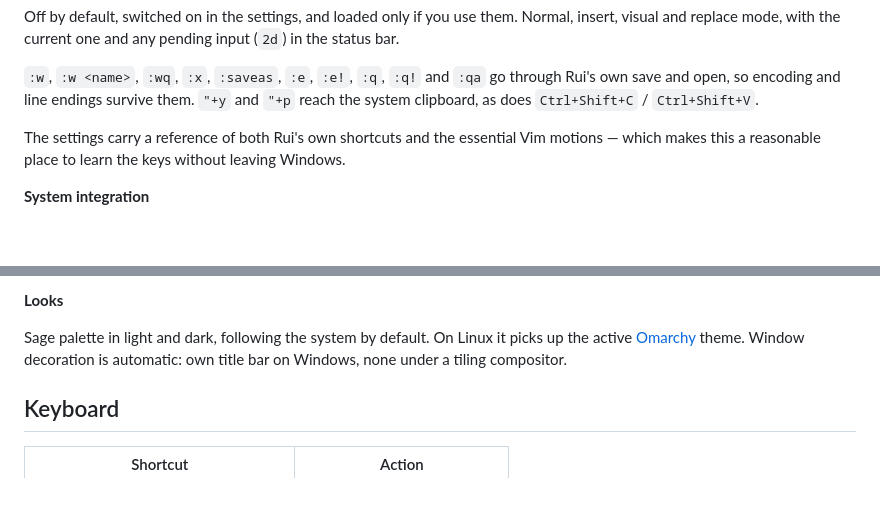
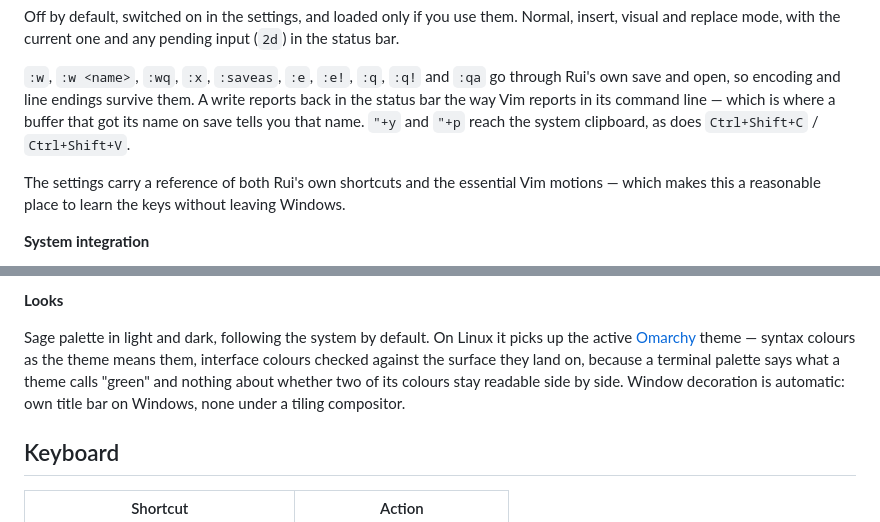
Before and after one commit to jli-software/Rui, a Markdown page: README.md, 2 parts joined by grey strips. GitHub-like rendering; blank space fills up the shorter version.

```diff
--- a/README.md
+++ b/README.md
@@ -66,6 +66,8 @@ input (`2d`) in the status bar.
 
 `:w`, `:w <name>`, `:wq`, `:x`, `:saveas`, `:e`, `:e!`, `:q`, `:q!` and `:qa`
 go through Rui's own save and open, so encoding and line endings survive them.
+A write reports back in the status bar the way Vim reports in its command
+line — which is where a buffer that got its name on save tells you that name.
 `"+y` and `"+p` reach the system clipboard, as does `Ctrl+Shift+C` /
 `Ctrl+Shift+V`.
 
@@ -90,7 +92,10 @@ administrator or root rights.
 **Looks**
 
 Sage palette in light and dark, following the system by default. On Linux it
-picks up the active [Omarchy](https://omarchy.org) theme. Window decoration
+picks up the active [Omarchy](https://omarchy.org) theme — syntax colours as
+the theme means them, interface colours checked against the surface they land
+on, because a terminal palette says what a theme calls "green" and nothing
+about whether two of its colours stay readable side by side. Window decoration
 is automatic: own title bar on Windows, none under a tiling compositor.
 
 ## Keyboard
```
Also changed, not shown: CHANGELOG.md (+3 -0 lines).
